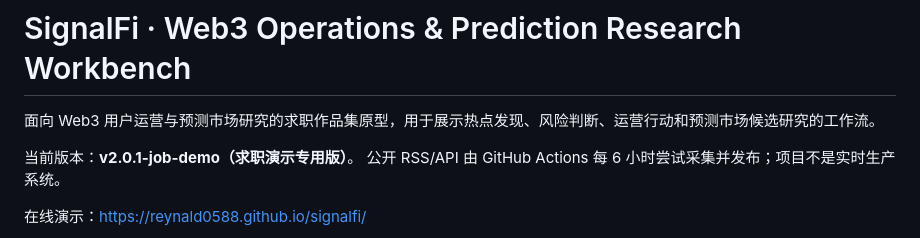
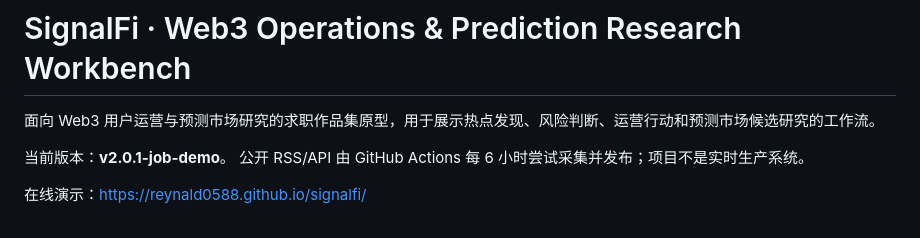
Before and after one commit to Reynald0588/signalfi, a Markdown page: README.md, the part around the change. GitHub-like rendering.

```diff
--- a/README.md
+++ b/README.md
@@ -2,7 +2,7 @@
 
 面向 Web3 用户运营与预测市场研究的求职作品集原型，用于展示热点发现、风险判断、运营行动和预测市场候选研究的工作流。
 
-当前版本：**v2.0.1-job-demo（求职演示专用版）**。
+当前版本：**v2.0.1-job-demo**。
 公开 RSS/API 由 GitHub Actions 每 6 小时尝试采集并发布；项目不是实时生产系统。
 
 在线演示：https://reynald0588.github.io/signalfi/
```
